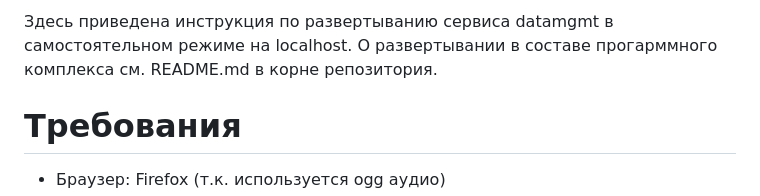
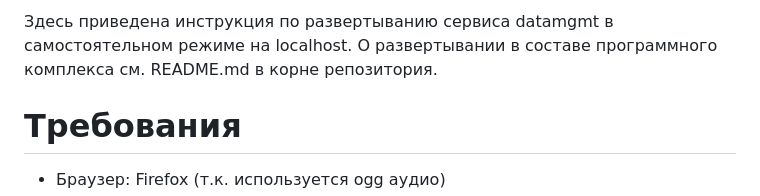
Before and after one commit to dysata/dyslexia-child, a Markdown page: api/datamgmt/README.md, the part around the change. Rendered like a GitHub page.

```diff
--- a/api/datamgmt/README.md
+++ b/api/datamgmt/README.md
@@ -1,4 +1,4 @@
-Здесь приведена инструкция по развертыванию сервиса datamgmt в самостоятельном режиме на localhost. О развертывании в составе прогарммного комплекса см. README.md в корне репозитория.
+Здесь приведена инструкция по развертыванию сервиса datamgmt в самостоятельном режиме на localhost. О развертывании в составе программного комплекса см. README.md в корне репозитория.
 
 # Требования
 - Браузер: Firefox (т.к. используется ogg аудио)
```
